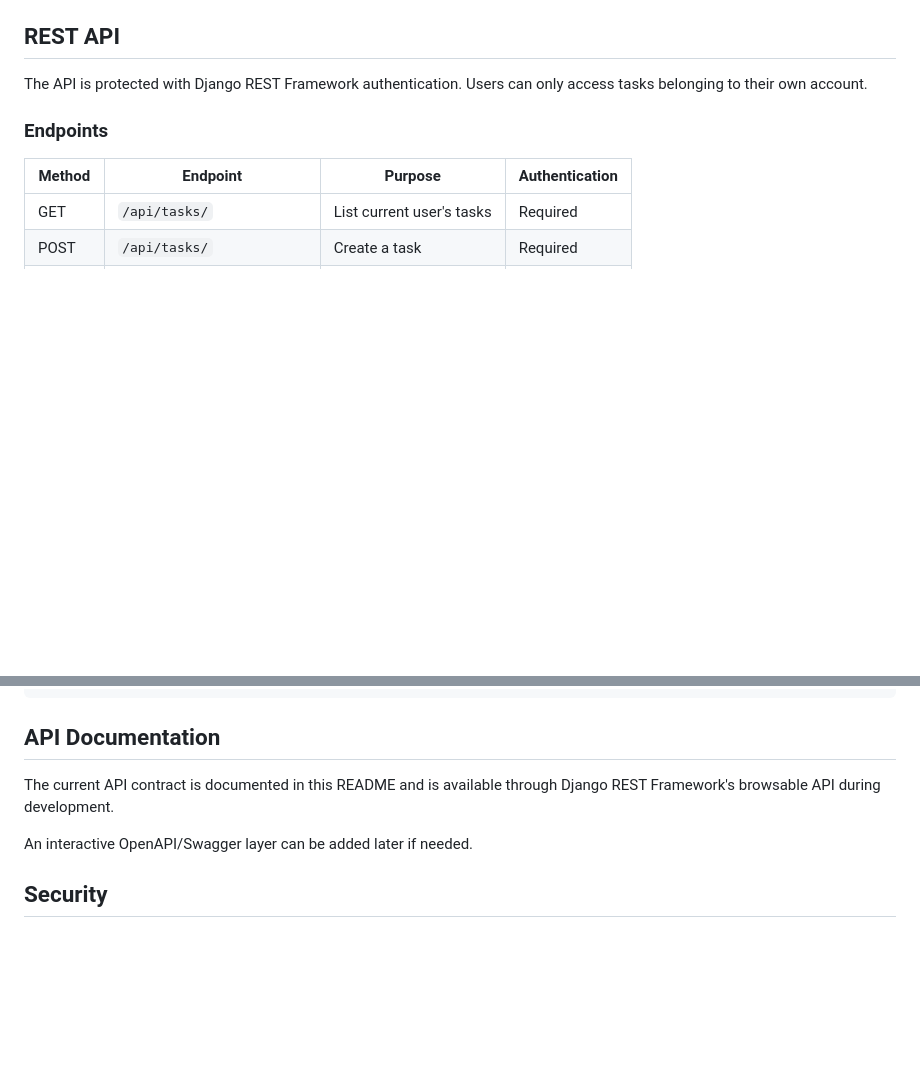
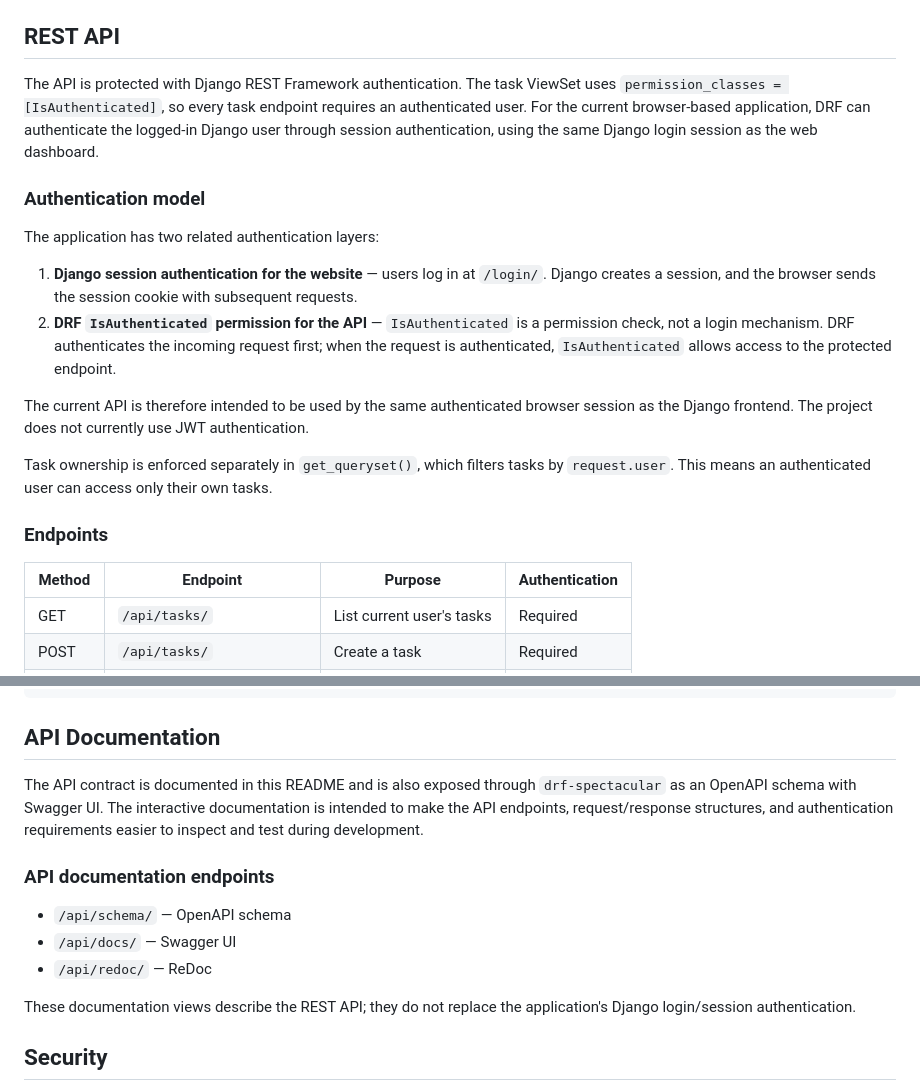
Before and after one commit to Hassan1566/ToDo_app, a Markdown page: README.md, 2 parts joined by grey strips. Drawn GitHub-style; blank space fills up the shorter version.

Commit message:
Document DRF session authentication and OpenAPI documentation

```diff
--- a/README.md
+++ b/README.md
@@ -214,7 +214,18 @@ To configure Google:
 
 ## REST API
 
-The API is protected with Django REST Framework authentication. Users can only access tasks belonging to their own account.
+The API is protected with Django REST Framework authentication. The task ViewSet uses `permission_classes = [IsAuthenticated]`, so every task endpoint requires an authenticated user. For the current browser-based application, DRF can authenticate the logged-in Django user through session authentication, using the same Django login session as the web dashboard.
+
+### Authentication model
+
+The application has two related authentication layers:
+
+1. **Django session authentication for the website** — users log in at `/login/`. Django creates a session, and the browser sends the session cookie with subsequent requests.
+2. **DRF `IsAuthenticated` permission for the API** — `IsAuthenticated` is a permission check, not a login mechanism. DRF authenticates the incoming request first; when the request is authenticated, `IsAuthenticated` allows access to the protected endpoint.
+
+The current API is therefore intended to be used by the same authenticated browser session as the Django frontend. The project does not currently use JWT authentication.
+
+Task ownership is enforced separately in `get_queryset()`, which filters tasks by `request.user`. This means an authenticated user can access only their own tasks.
 
 ### Endpoints
 
@@ -299,9 +310,15 @@ Example:
 
 ## API Documentation
 
-The current API contract is documented in this README and is available through Django REST Framework's browsable API during development.
+The API contract is documented in this README and is also exposed through `drf-spectacular` as an OpenAPI schema with Swagger UI. The interactive documentation is intended to make the API endpoints, request/response structures, and authentication requirements easier to inspect and test during development.
 
-An interactive OpenAPI/Swagger layer can be added later if needed.
+### API documentation endpoints
+
+- `/api/schema/` — OpenAPI schema
+- `/api/docs/` — Swagger UI
+- `/api/redoc/` — ReDoc
+
+These documentation views describe the REST API; they do not replace the application's Django login/session authentication.
 
 ## Security
 
```
